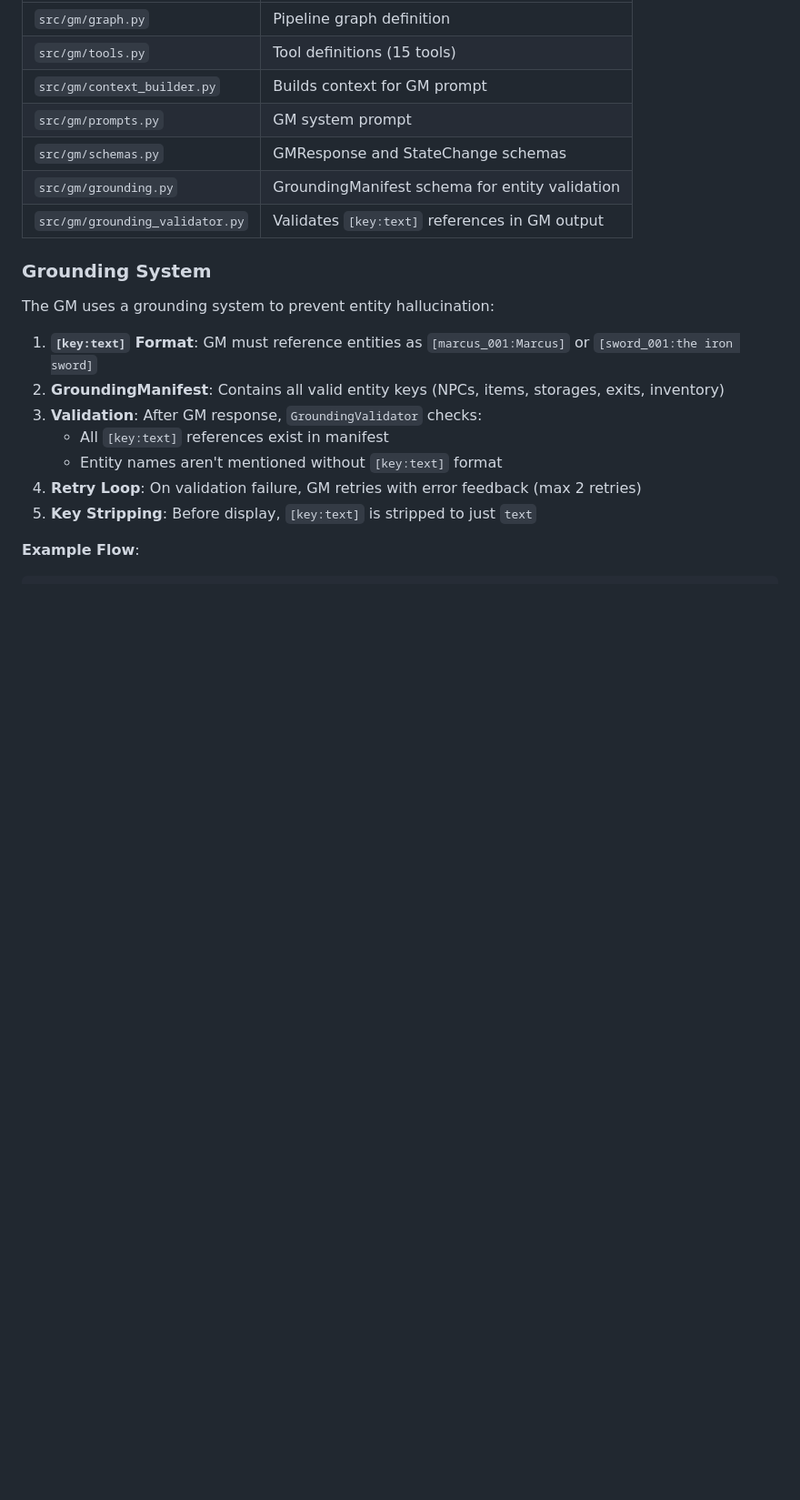
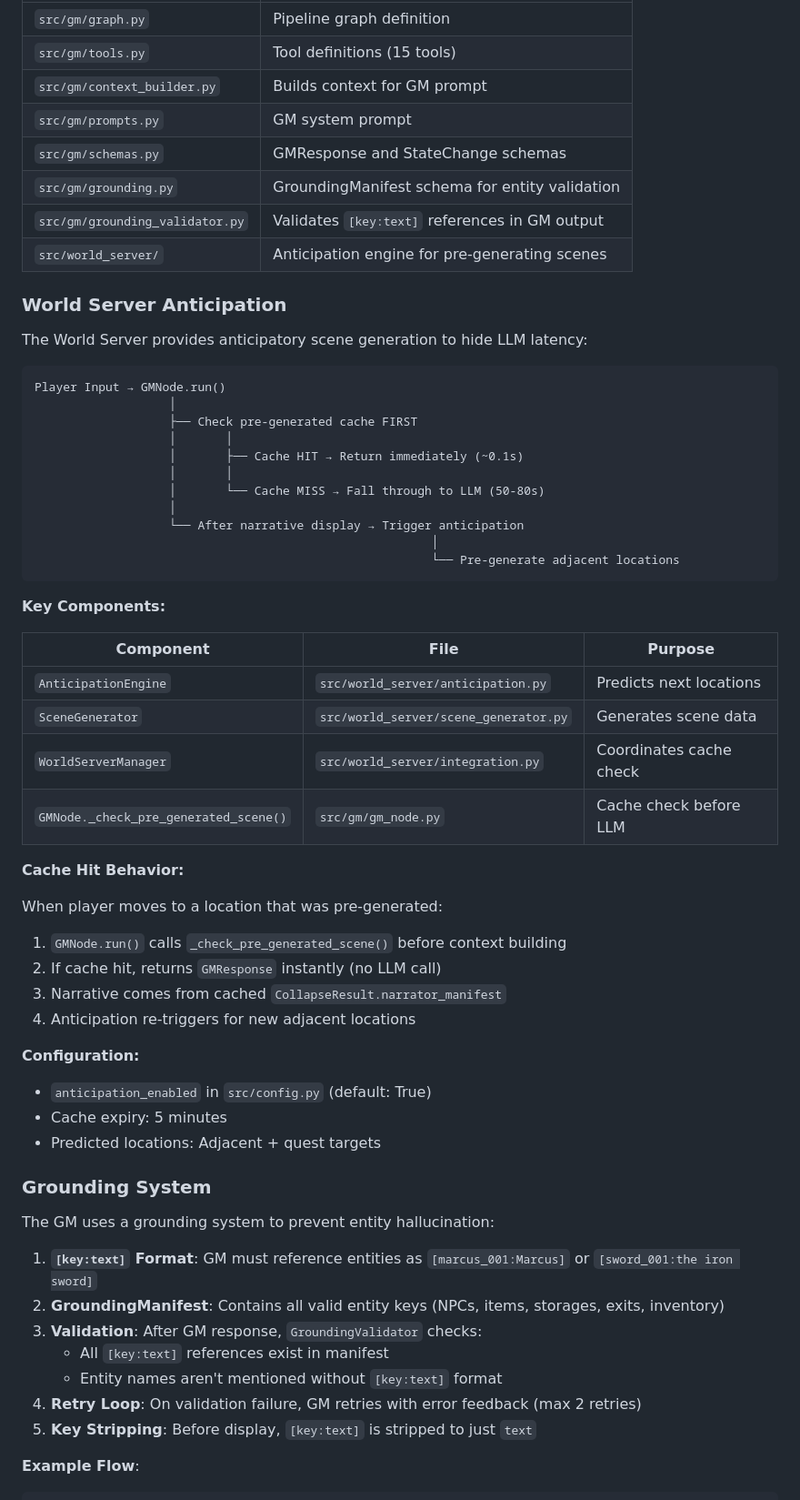
Before and after one commit to sbstnppl/rpg, a Markdown page: docs/gm-pipeline-e2e-testing.md, the part around one of its changes. Shown at 91% size. GitHub-like rendering; blank space fills up the shorter version.

````diff
--- a/docs/gm-pipeline-e2e-testing.md
+++ b/docs/gm-pipeline-e2e-testing.md
@@ -84,6 +84,47 @@ gm_node → validator_node → applier_node → END
 | `src/gm/schemas.py` | GMResponse and StateChange schemas |
 | `src/gm/grounding.py` | GroundingManifest schema for entity validation |
 | `src/gm/grounding_validator.py` | Validates `[key:text]` references in GM output |
+| `src/world_server/` | Anticipation engine for pre-generating scenes |
+
+### World Server Anticipation
+
+The World Server provides anticipatory scene generation to hide LLM latency:
+
+```
+Player Input → GMNode.run()
+                   │
+                   ├── Check pre-generated cache FIRST
+                   │       │
+                   │       ├── Cache HIT → Return immediately (~0.1s)
+                   │       │
+                   │       └── Cache MISS → Fall through to LLM (50-80s)
+                   │
+                   └── After narrative display → Trigger anticipation
+                                                        │
+                                                        └── Pre-generate adjacent locations
+```
+
+**Key Components:**
+
+| Component | File | Purpose |
+|-----------|------|---------|
+| `AnticipationEngine` | `src/world_server/anticipation.py` | Predicts next locations |
+| `SceneGenerator` | `src/world_server/scene_generator.py` | Generates scene data |
+| `WorldServerManager` | `src/world_server/integration.py` | Coordinates cache check |
+| `GMNode._check_pre_generated_scene()` | `src/gm/gm_node.py` | Cache check before LLM |
+
+**Cache Hit Behavior:**
+
+When player moves to a location that was pre-generated:
+1. `GMNode.run()` calls `_check_pre_generated_scene()` before context building
+2. If cache hit, returns `GMResponse` instantly (no LLM call)
+3. Narrative comes from cached `CollapseResult.narrator_manifest`
+4. Anticipation re-triggers for new adjacent locations
+
+**Configuration:**
+- `anticipation_enabled` in `src/config.py` (default: True)
+- Cache expiry: 5 minutes
+- Predicted locations: Adjacent + quest targets
 
 ### Grounding System
 
````
Also changed, not shown: other parts of docs/gm-pipeline-e2e-testing.md (+44 -0 lines), .claude/commands/play-test.md (+22 -3 lines).
